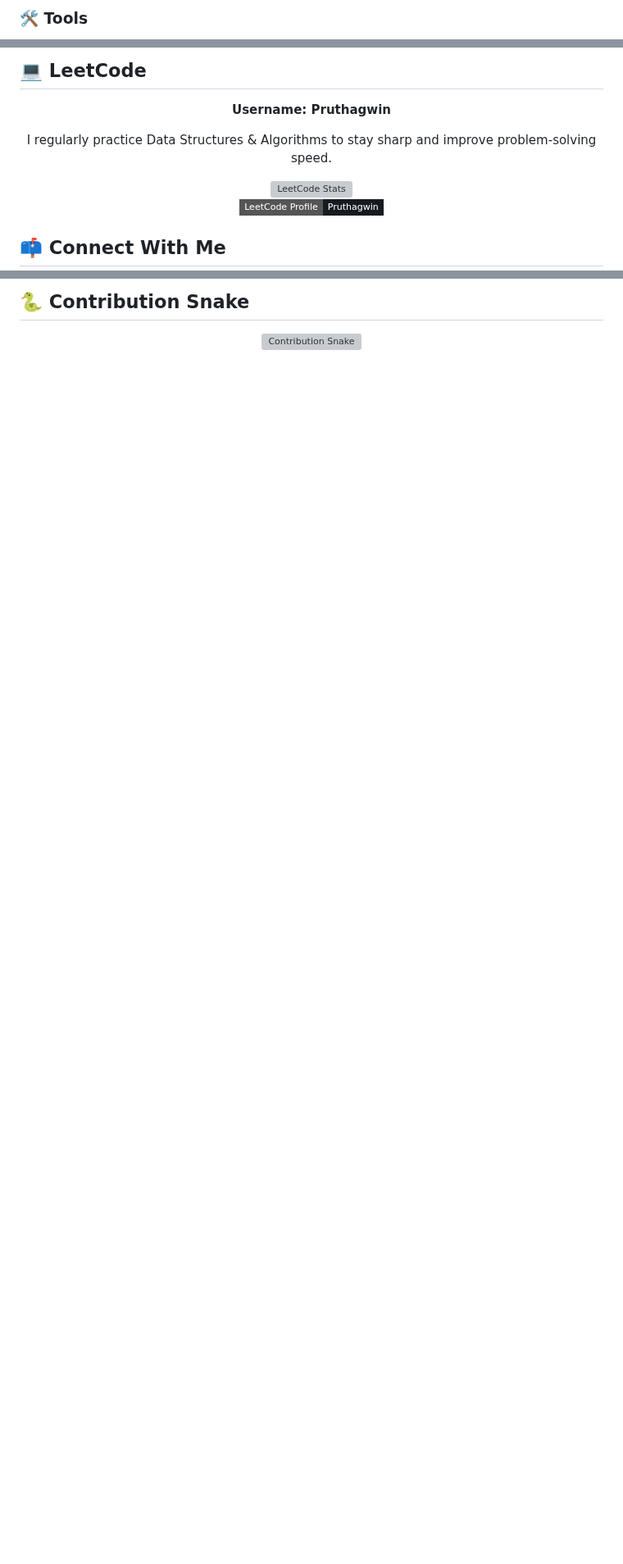
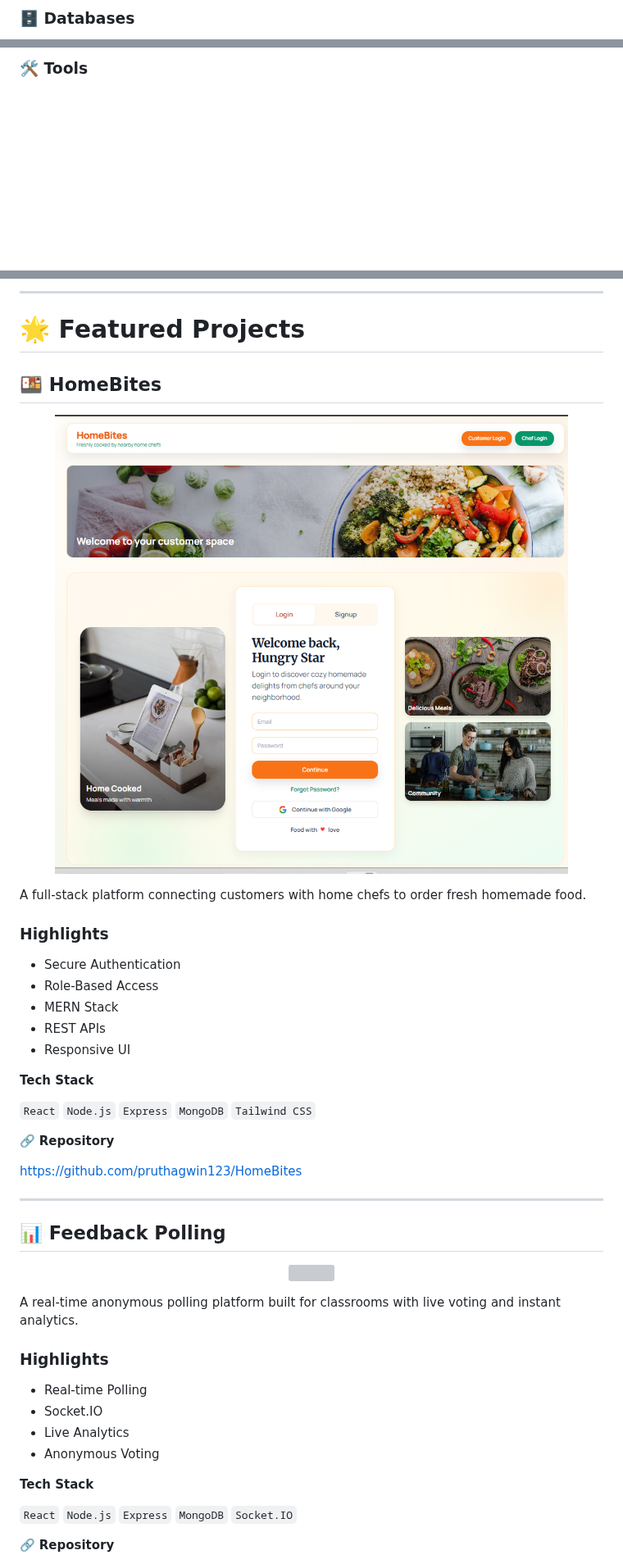
Before and after one commit to pruthagwin123/pruthagwin123, a Markdown page: README.md, 3 parts joined by grey strips. Shown at 82% size. Drawn GitHub-style; pictures changed too: assets/homebites.png; badges without logos; blank space fills up the shorter version; grey boxes are pictures that could not be loaded.

```diff
--- a/README.md
+++ b/README.md
@@ -74,5 +66,5 @@ Open To: Backend Development, Cloud Opportunities
 </p>
 
-### 🛠️ Tools
+### 🗄 Databases
 
 <p align="center">
@@ -217,19 +80,3 @@ This section highlights my coding activity, consistency, and the technologies I
-## 💻 LeetCode
-
-<div align="center">
-  <p><strong>Username: Pruthagwin</strong></p>
-
-  <p>I regularly practice Data Structures &amp; Algorithms to stay sharp and improve problem-solving speed.</p>
-
-  <img src="https://leetcard.jacoblin.cool/Pruthagwin?theme=dark&font=baloo&ext=heatmap" alt="LeetCode Stats" />
-
-  <p>
-    <a href="https://leetcode.com/u/Pruthagwin/">
-      <img src="https://img.shields.io/badge/LeetCode%20Profile-Pruthagwin-161B22?style=flat-square&logo=leetcode&logoColor=FFA116" alt="LeetCode Profile" />
-    </a>
-  </p>
-</div>
-
-## 📫 Connect With Me
+### 🛠 Tools
 
 <p align="center">
@@ -248,7 +84,53 @@ This section highlights my coding activity, consistency, and the technologies I
 </p>
 
-## 🐍 Contribution Snake
+---
 
-<div align="center">
-  <img src="https://raw.githubusercontent.com/pruthagwin123/pruthagwin123/output/github-contribution-grid-snake.svg" alt="Contribution Snake" width="100%" />
-</div>
+# 🌟 Featured Projects
+
+## 🍱 HomeBites
+
+<p align="center">
+<img src="assets/homebites.png" width="90%">
+</p>
+
+A full-stack platform connecting customers with home chefs to order fresh homemade food.
+
+### Highlights
+
+- Secure Authentication
+- Role-Based Access
+- MERN Stack
+- REST APIs
+- Responsive UI
+
+**Tech Stack**
+
+`React` `Node.js` `Express` `MongoDB` `Tailwind CSS`
+
+🔗 **Repository**
+
+https://github.com/pruthagwin123/HomeBites
+
+---
+
+## 📊 Feedback Polling
+
+<p align="center">
+<img src="assets/feedback-polling.png" width="90%">
+</p>
+
+A real-time anonymous polling platform built for classrooms with live voting and instant analytics.
+
+### Highlights
+
+- Real-time Polling
+- Socket.IO
+- Live Analytics
+- Anonymous Voting
+
+**Tech Stack**
+
+`React` `Node.js` `Express` `MongoDB` `Socket.IO`
+
+🔗 **Repository**
+
```
Also changed, not shown: other parts of README.md (+132 -196 lines), assets/profile.png, 1 other file.
